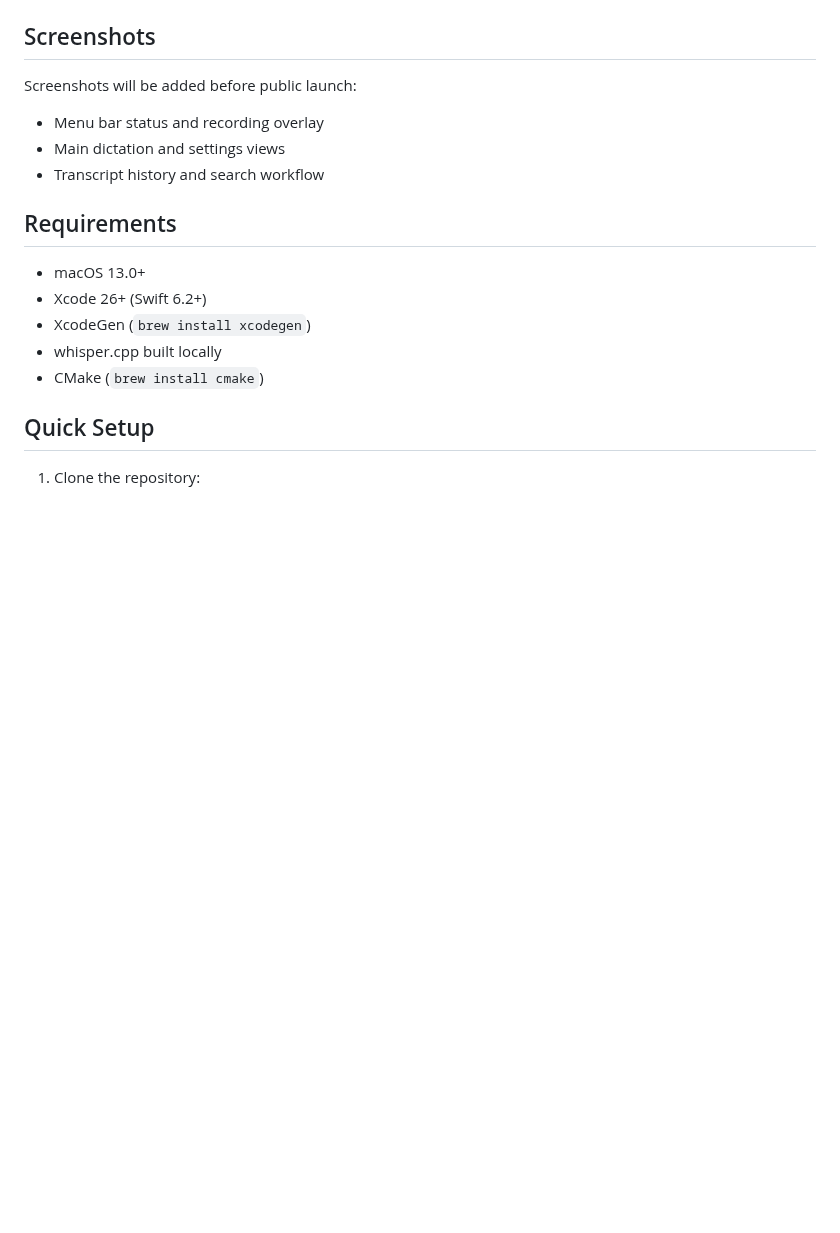
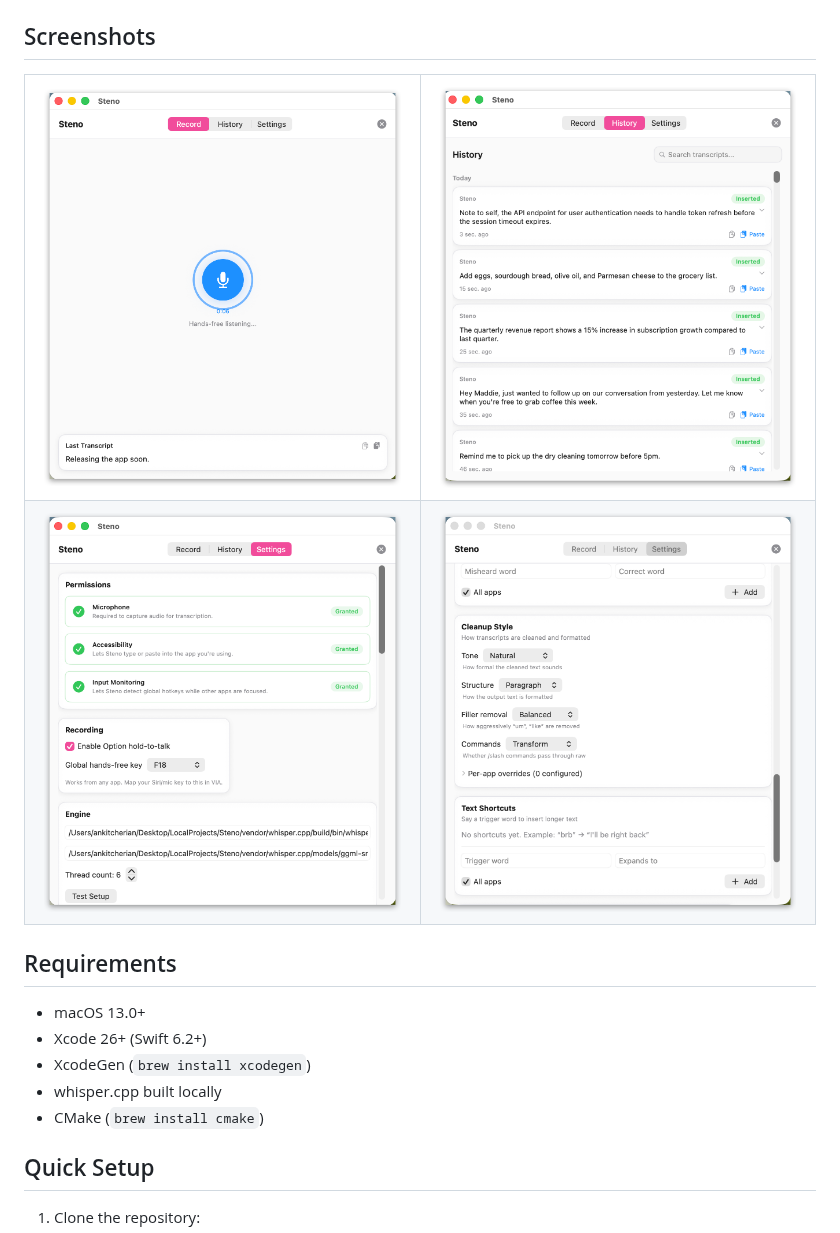
Before and after one commit to Ankit-Cherian/steno, a Markdown page: README.md, the part around the change. Drawn GitHub-style; pictures changed too: assets/history.png (added), assets/record.png (added), assets/settings-bottom.png (added); blank space fills up the shorter version.

Commit message:
docs: add polished app screenshots to README

```diff
--- a/README.md
+++ b/README.md
@@ -25,11 +25,16 @@ Steno is built for a premium dictation workflow without subscription lock-in: hi
 
 ## Screenshots
 
-Screenshots will be added before public launch:
-
-- Menu bar status and recording overlay
-- Main dictation and settings views
-- Transcript history and search workflow
+<table>
+  <tr>
+    <td><img src="assets/record.png" alt="Record tab — hands-free recording with live transcript" width="400"></td>
+    <td><img src="assets/history.png" alt="History tab — searchable transcript history" width="400"></td>
+  </tr>
+  <tr>
+    <td><img src="assets/settings-top.png" alt="Settings — permissions, recording, and engine setup" width="400"></td>
+    <td><img src="assets/settings-bottom.png" alt="Settings — cleanup style and text shortcuts" width="400"></td>
+  </tr>
+</table>
 
 ## Requirements
 
```
